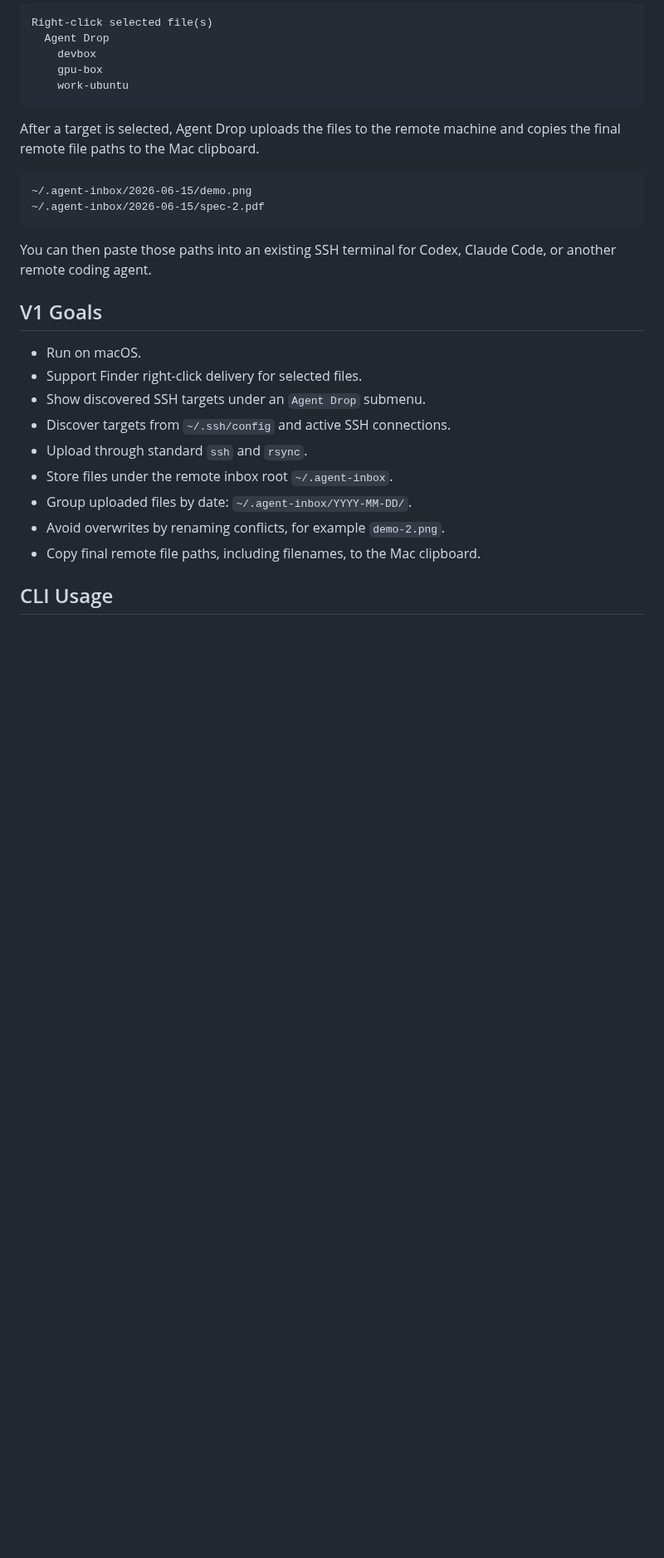
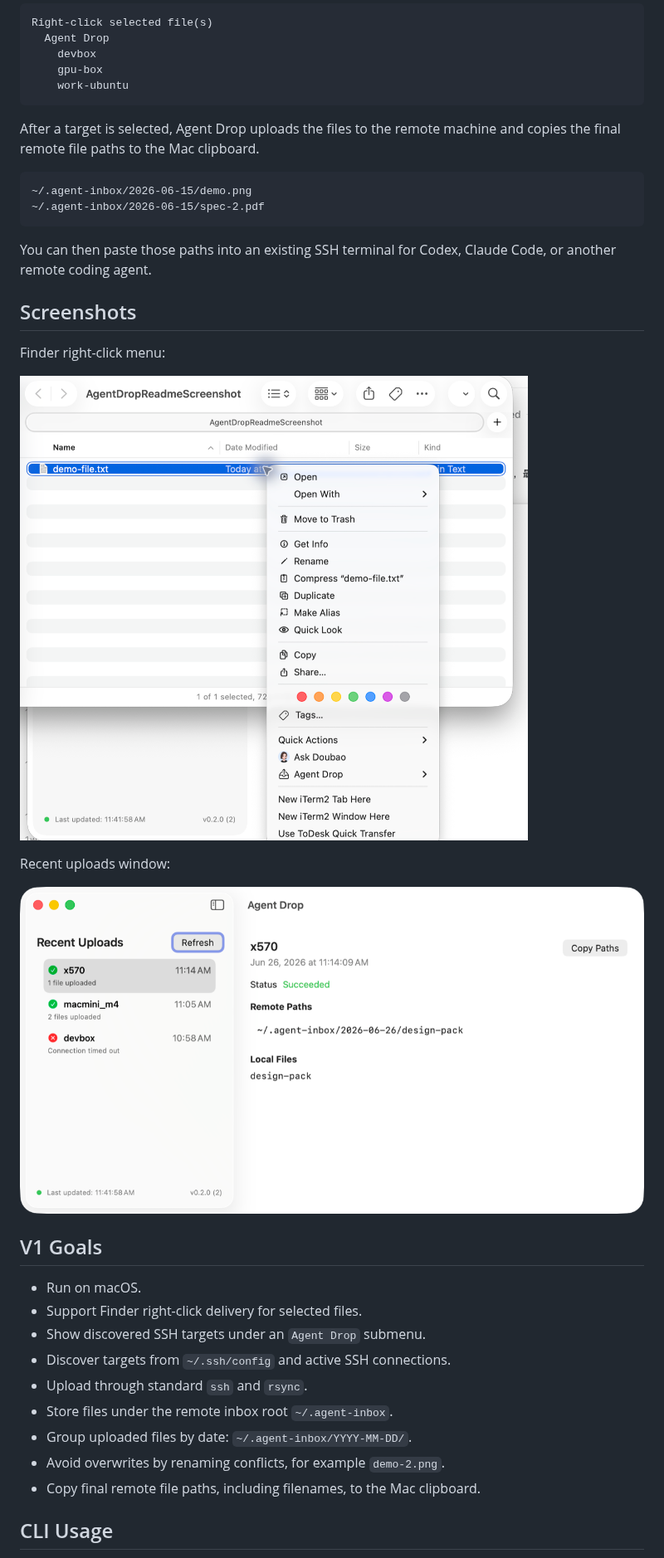
Before and after one commit to shiliai/agent-drop, a Markdown page: README.md, the part around the change. Shown at 83% size. Drawn GitHub-style; pictures changed too: docs/assets/agent-drop-app.png (added), docs/assets/agent-drop-finder-menu.png (added); blank space fills up the shorter version.

Commit message:
docs: add current app screenshots

````diff
--- a/README.md
+++ b/README.md
@@ -20,6 +20,16 @@ After a target is selected, Agent Drop uploads the files to the remote machine a
 ```
 
 You can then paste those paths into an existing SSH terminal for Codex, Claude Code, or another remote coding agent.
+
+## Screenshots
+
+Finder right-click menu:
+
+![Agent Drop Finder context menu](docs/assets/agent-drop-finder-menu.png)
+
+Recent uploads window:
+
+![Agent Drop recent uploads window](docs/assets/agent-drop-app.png)
 
 ## V1 Goals
 
````
